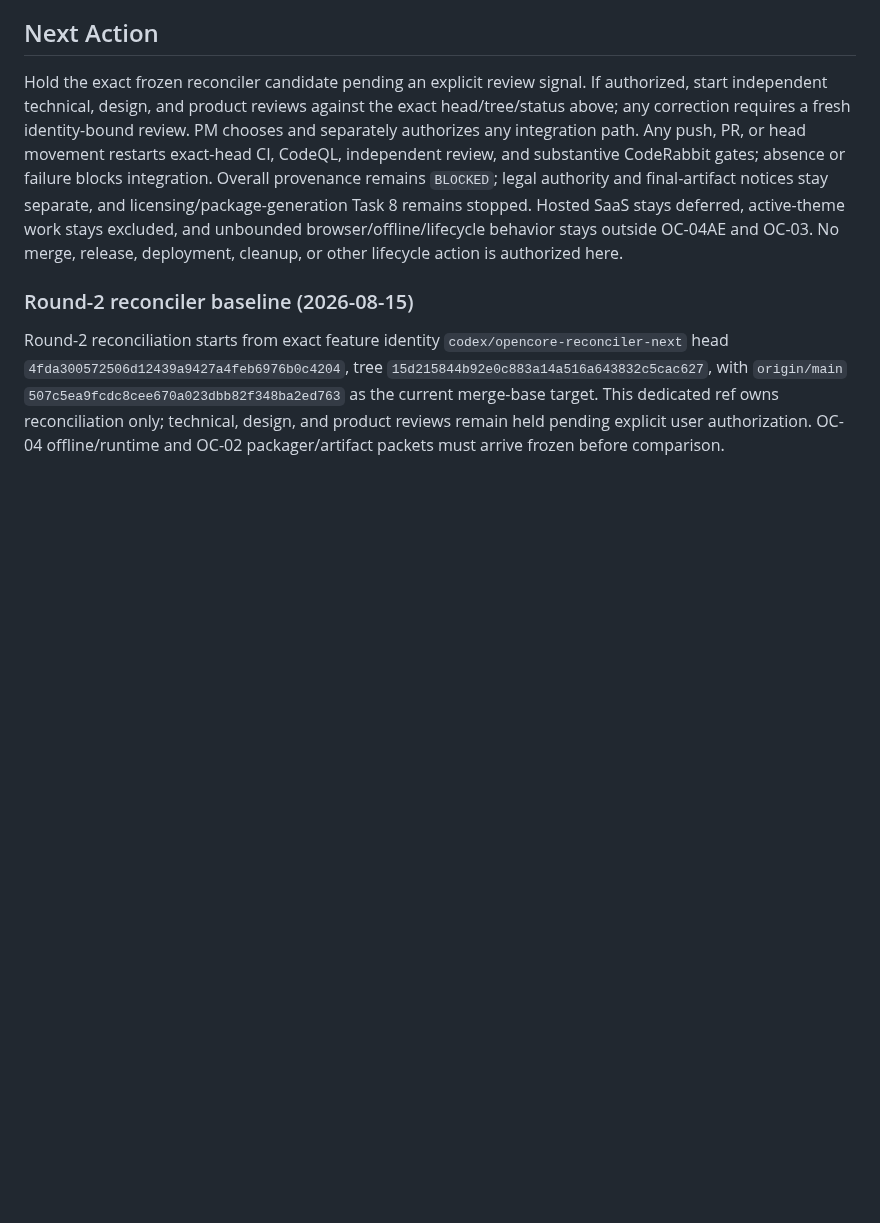
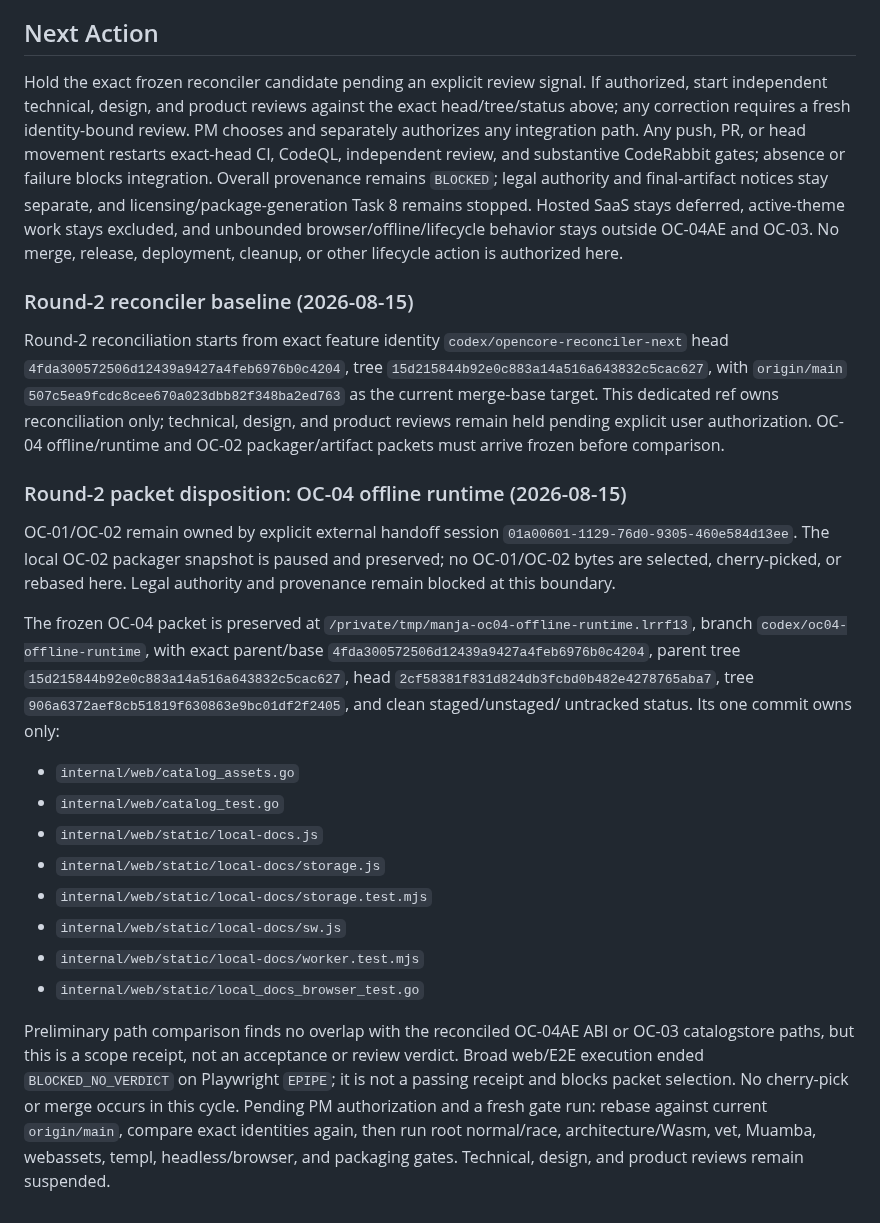
Before and after one commit to araihu/manja, a Markdown page: goal.md, the part around the change. Drawn GitHub-style; blank space fills up the shorter version.

Commit message:
docs(goal): record round-2 offline packet hold

```diff
--- a/goal.md
+++ b/goal.md
@@ -1359,3 +1359,38 @@ tree `15d215844b92e0c883a14a516a643832c5cac627`, with `origin/main`
 This dedicated ref owns reconciliation only; technical, design, and product
 reviews remain held pending explicit user authorization. OC-04 offline/runtime
 and OC-02 packager/artifact packets must arrive frozen before comparison.
+
+### Round-2 packet disposition: OC-04 offline runtime (2026-08-15)
+
+OC-01/OC-02 remain owned by explicit external handoff session
+`01a00601-1129-76d0-9305-460e584d13ee`. The local OC-02 packager snapshot is
+paused and preserved; no OC-01/OC-02 bytes are selected, cherry-picked, or
+rebased here. Legal authority and provenance remain blocked at this boundary.
+
+The frozen OC-04 packet is preserved at
+`/private/tmp/manja-oc04-offline-runtime.lrrf13`, branch
+`codex/oc04-offline-runtime`, with exact parent/base
+`4fda300572506d12439a9427a4feb6976b0c4204`, parent tree
+`15d215844b92e0c883a14a516a643832c5cac627`, head
+`2cf58381f831d824db3fcbd0b482e4278765aba7`, tree
+`906a6372aef8cb51819f630863e9bc01df2f2405`, and clean staged/unstaged/
+untracked status. Its one commit owns only:
+
+- `internal/web/catalog_assets.go`
+- `internal/web/catalog_test.go`
+- `internal/web/static/local-docs.js`
+- `internal/web/static/local-docs/storage.js`
+- `internal/web/static/local-docs/storage.test.mjs`
+- `internal/web/static/local-docs/sw.js`
+- `internal/web/static/local-docs/worker.test.mjs`
+- `internal/web/static/local_docs_browser_test.go`
+
+Preliminary path comparison finds no overlap with the reconciled OC-04AE ABI
+or OC-03 catalogstore paths, but this is a scope receipt, not an acceptance
+or review verdict. Broad web/E2E execution ended `BLOCKED_NO_VERDICT` on
+Playwright `EPIPE`; it is not a passing receipt and blocks packet selection.
+No cherry-pick or merge occurs in this cycle. Pending PM authorization and a
+fresh gate run: rebase against current `origin/main`, compare exact identities
+again, then run root normal/race, architecture/Wasm, vet, Muamba, webassets,
+templ, headless/browser, and packaging gates. Technical, design, and product
+reviews remain suspended.
```
